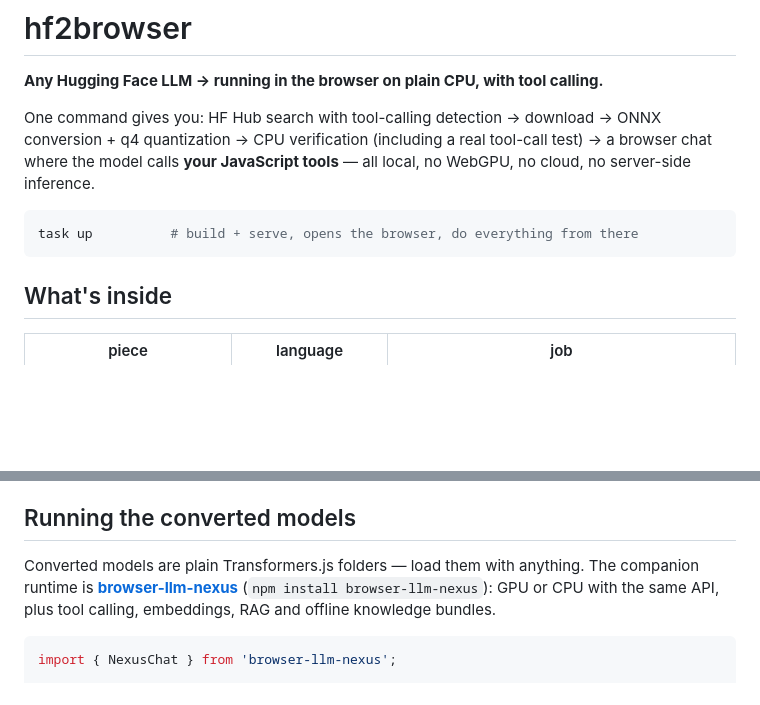
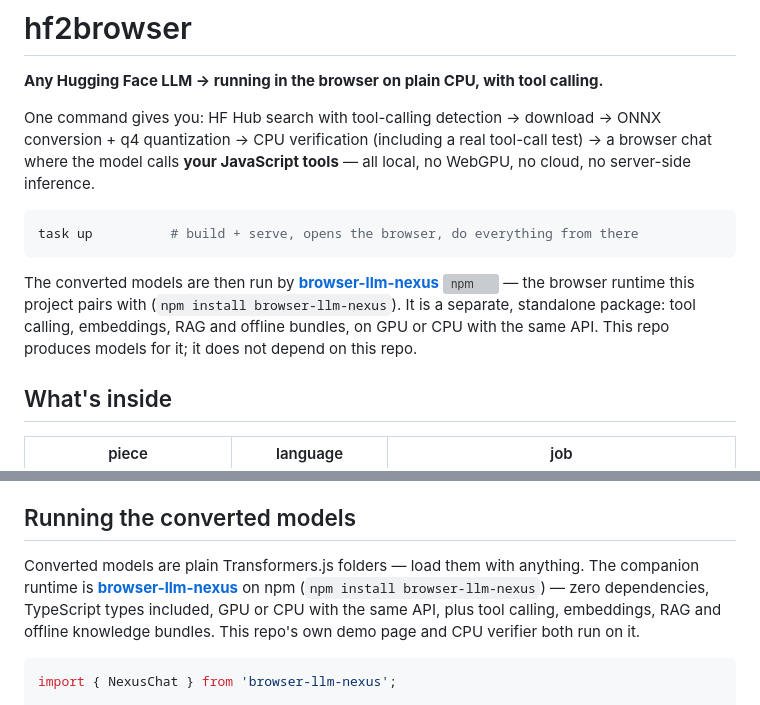
Before and after one commit to muthuishere/hf2browser, a Markdown page: README.md, 2 parts joined by grey strips. GitHub-like rendering; blank space fills up the shorter version; grey boxes are pictures that could not be loaded.

Commit message:
docs: point at browser-llm-nexus on npm

````diff
--- a/README.md
+++ b/README.md
@@ -10,6 +10,13 @@ no cloud, no server-side inference.
 ```bash
 task up          # build + serve, opens the browser, do everything from there
 ```
+
+The converted models are then run by
+**[browser-llm-nexus](https://www.npmjs.com/package/browser-llm-nexus)**
+[![npm](https://img.shields.io/npm/v/browser-llm-nexus?color=cb3837&logo=npm)](https://www.npmjs.com/package/browser-llm-nexus)
+— the browser runtime this project pairs with (`npm install browser-llm-nexus`). It is a
+separate, standalone package: tool calling, embeddings, RAG and offline bundles, on GPU or
+CPU with the same API. This repo produces models for it; it does not depend on this repo.
 
 ## What's inside
 
@@ -65,10 +72,11 @@ auto-picks a free one from 8917).
 
 ## Running the converted models
 
-Converted models are plain Transformers.js folders — load them with anything. The
-companion runtime is **[browser-llm-nexus](https://github.com/muthuishere/browser-llm-nexus)**
-(`npm install browser-llm-nexus`): GPU or CPU with the same API, plus tool calling,
-embeddings, RAG and offline knowledge bundles.
+Converted models are plain Transformers.js folders — load them with anything. The companion
+runtime is **[browser-llm-nexus](https://www.npmjs.com/package/browser-llm-nexus)** on npm
+(`npm install browser-llm-nexus`) — zero dependencies, TypeScript types included, GPU or CPU
+with the same API, plus tool calling, embeddings, RAG and offline knowledge bundles.
+This repo's own demo page and CPU verifier both run on it.
 
 ```ts
 import { NexusChat } from 'browser-llm-nexus';
````
